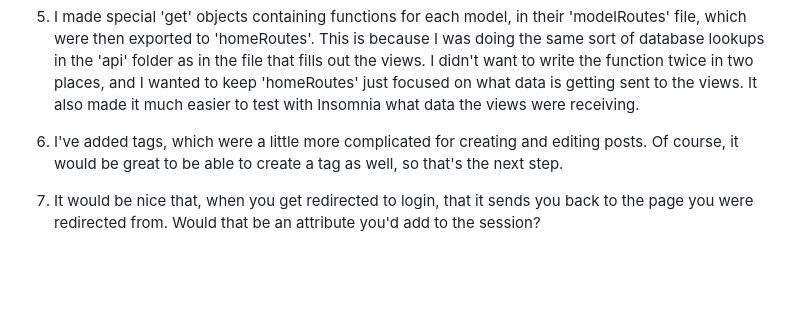
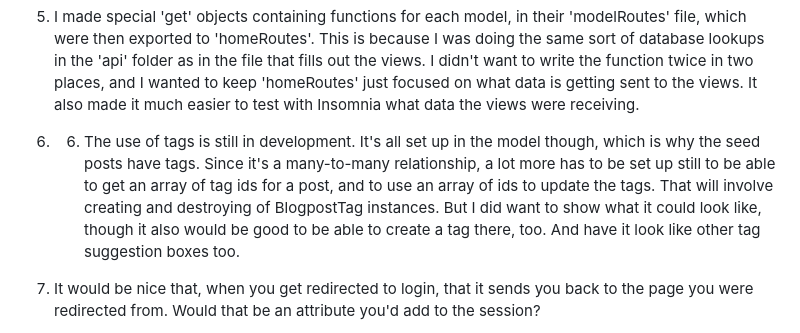
Before and after one commit to benjstorlie/tech-blog, a Markdown page: README.md, the part around the change. Drawn GitHub-style; blank space fills up the shorter version.

Commit message:
restore README.md

```diff
--- a/README.md
+++ b/README.md
@@ -99,7 +99,7 @@ THEN I am able to view comments but I am prompted to log in again before I can a
 
 5. I made special 'get' objects containing functions for each model, in their 'modelRoutes' file, which were then exported to 'homeRoutes'.  This is because I was doing the same sort of database lookups in the 'api' folder as in the file that fills out the views.  I didn't want to write the function twice in two places, and I wanted to keep 'homeRoutes' just focused on what data is getting sent to the views.  It also made it much easier to test with Insomnia what data the views were receiving.
 
-6. I've added tags, which were a little more complicated for creating and editing posts.  Of course, it would be great to be able to create a tag as well, so that's the next step.
+6. 6. The use of tags is still in development. It's all set up in the model though, which is why the seed posts have tags. Since it's a many-to-many relationship, a lot more has to be set up still to be able to get an array of tag ids for a post, and to use an array of ids to update the tags. That will involve creating and destroying of BlogpostTag instances. But I did want to show what it could look like, though it also would be good to be able to create a tag there, too. And have it look like other tag suggestion boxes too.
 
 7. It would be nice that, when you get redirected to login, that it sends you back to the page you were redirected from.  Would that be an attribute you'd add to the session?
 
```
